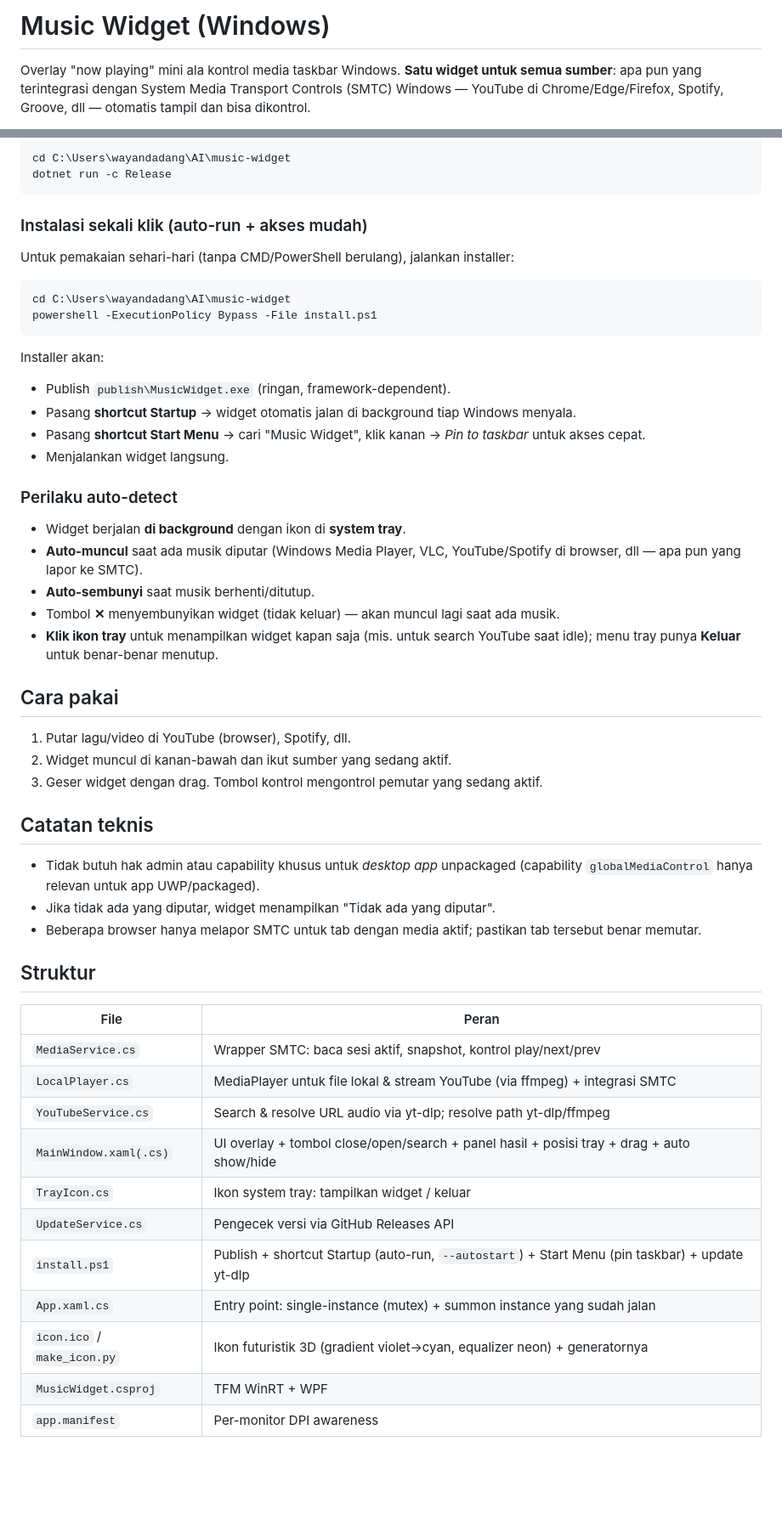
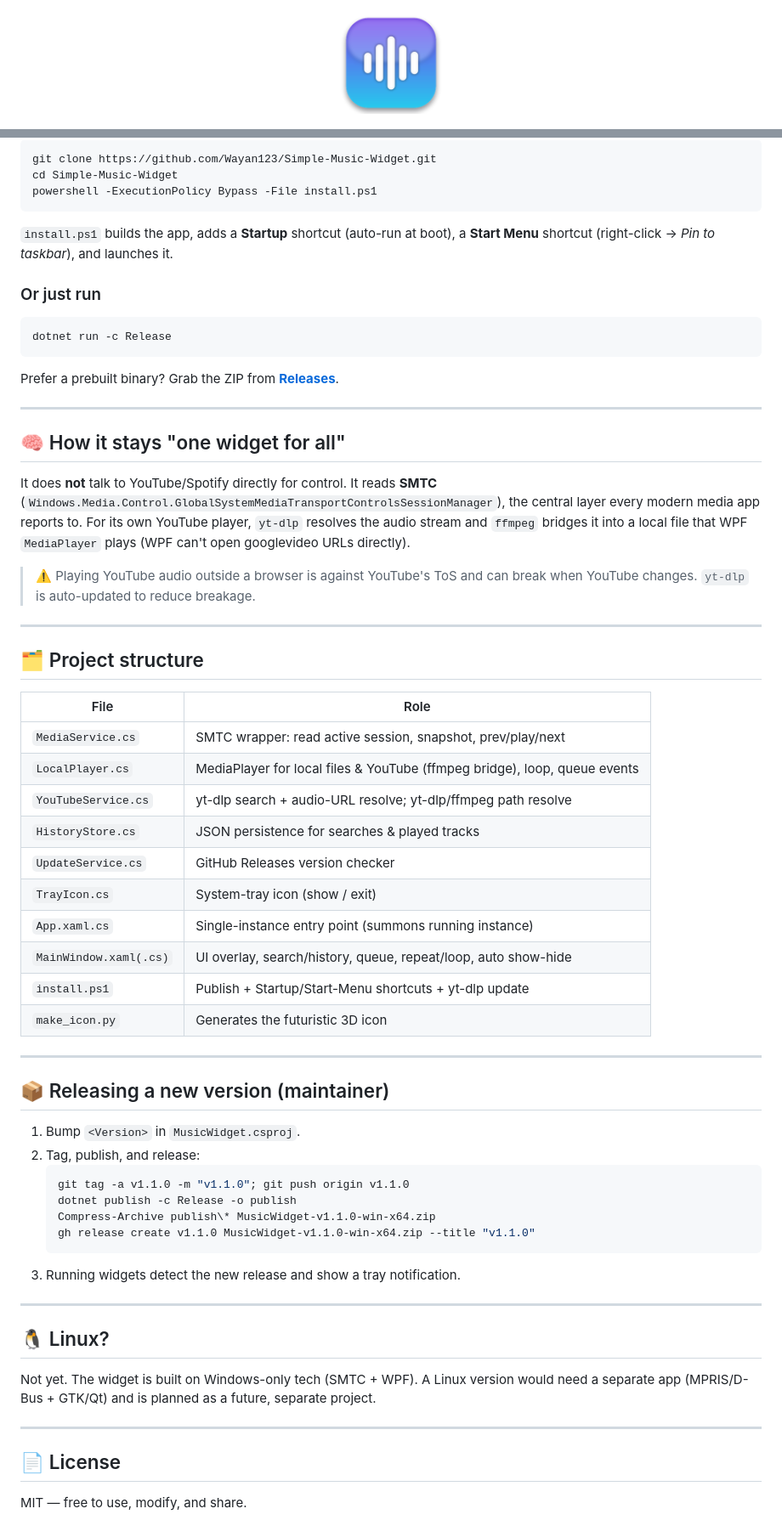
Before and after one commit to Wayan123/Simple-Music-Widget, a Markdown page: README.md, 2 parts joined by grey strips. Shown at 85% size. Drawn GitHub-style; blank space fills up the shorter version.

````diff
--- a/README.md
+++ b/README.md
@@ -1,4 +1,4 @@
-# Music Widget (Windows)
+<div align="center">
 
-Overlay "now playing" mini ala kontrol media taskbar Windows. **Satu widget untuk semua sumber**: apa pun yang terintegrasi dengan System Media Transport Controls (SMTC) Windows — YouTube di Chrome/Edge/Firefox, Spotify, Groove, dll — otomatis tampil dan bisa dikontrol.
+<img src="docs/icon.png" width="120" alt="Music Widget icon"/>
 
@@ -66,56 +61,67 @@ Buka **PowerShell** (bukan WSL) di folder ini:
 
 ```powershell
-cd C:\Users\wayandadang\AI\music-widget
+git clone https://github.com/Wayan123/Simple-Music-Widget.git
+cd Simple-Music-Widget
+powershell -ExecutionPolicy Bypass -File install.ps1
+```
+
+`install.ps1` builds the app, adds a **Startup** shortcut (auto-run at boot), a **Start Menu** shortcut (right-click → *Pin to taskbar*), and launches it.
+
+### Or just run
+
+```powershell
 dotnet run -c Release
 ```
 
-### Instalasi sekali klik (auto-run + akses mudah)
+Prefer a prebuilt binary? Grab the ZIP from [**Releases**](https://github.com/Wayan123/Simple-Music-Widget/releases/latest).
 
-Untuk pemakaian sehari-hari (tanpa CMD/PowerShell berulang), jalankan installer:
+---
 
-```powershell
-cd C:\Users\wayandadang\AI\music-widget
-powershell -ExecutionPolicy Bypass -File install.ps1
-```
+## 🧠 How it stays "one widget for all"
 
-Installer akan:
-- Publish `publish\MusicWidget.exe` (ringan, framework-dependent).
-- Pasang **shortcut Startup** → widget otomatis jalan di background tiap Windows menyala.
-- Pasang **shortcut Start Menu** → cari "Music Widget", klik kanan → *Pin to taskbar* untuk akses cepat.
-- Menjalankan widget langsung.
+It does **not** talk to YouTube/Spotify directly for control. It reads **SMTC** (`Windows.Media.Control.GlobalSystemMediaTransportControlsSessionManager`), the central layer every modern media app reports to. For its own YouTube player, `yt-dlp` resolves the audio stream and `ffmpeg` bridges it into a local file that WPF `MediaPlayer` plays (WPF can't open googlevideo URLs directly).
 
-### Perilaku auto-detect
+> ⚠️ Playing YouTube audio outside a browser is against YouTube's ToS and can break when YouTube changes. `yt-dlp` is auto-updated to reduce breakage.
 
-- Widget berjalan **di background** dengan ikon di **system tray**.
-- **Auto-muncul** saat ada musik diputar (Windows Media Player, VLC, YouTube/Spotify di browser, dll — apa pun yang lapor ke SMTC).
-- **Auto-sembunyi** saat musik berhenti/ditutup.
-- Tombol **✕** menyembunyikan widget (tidak keluar) — akan muncul lagi saat ada musik.
-- **Klik ikon tray** untuk menampilkan widget kapan saja (mis. untuk search YouTube saat idle); menu tray punya **Keluar** untuk benar-benar menutup.
+---
 
-## Cara pakai
+## 🗂️ Project structure
 
-1. Putar lagu/video di YouTube (browser), Spotify, dll.
-2. Widget muncul di kanan-bawah dan ikut sumber yang sedang aktif.
-3. Geser widget dengan drag. Tombol kontrol mengontrol pemutar yang sedang aktif.
+| File | Role |
+|------|------|
+| `MediaService.cs` | SMTC wrapper: read active session, snapshot, prev/play/next |
+| `LocalPlayer.cs` | MediaPlayer for local files & YouTube (ffmpeg bridge), loop, queue events |
+| `YouTubeService.cs` | yt-dlp search + audio-URL resolve; yt-dlp/ffmpeg path resolve |
+| `HistoryStore.cs` | JSON persistence for searches & played tracks |
+| `UpdateService.cs` | GitHub Releases version checker |
+| `TrayIcon.cs` | System-tray icon (show / exit) |
+| `App.xaml.cs` | Single-instance entry point (summons running instance) |
+| `MainWindow.xaml(.cs)` | UI overlay, search/history, queue, repeat/loop, auto show-hide |
+| `install.ps1` | Publish + Startup/Start-Menu shortcuts + yt-dlp update |
+| `make_icon.py` | Generates the futuristic 3D icon |
 
-## Catatan teknis
+---
 
-- Tidak butuh hak admin atau capability khusus untuk *desktop app* unpackaged (capability `globalMediaControl` hanya relevan untuk app UWP/packaged).
-- Jika tidak ada yang diputar, widget menampilkan "Tidak ada yang diputar".
-- Beberapa browser hanya melapor SMTC untuk tab dengan media aktif; pastikan tab tersebut benar memutar.
+## 📦 Releasing a new version (maintainer)
 
-## Struktur
+1. Bump `<Version>` in `MusicWidget.csproj`.
+2. Tag, publish, and release:
+   ```powershell
+   git tag -a v1.1.0 -m "v1.1.0"; git push origin v1.1.0
+   dotnet publish -c Release -o publish
+   Compress-Archive publish\* MusicWidget-v1.1.0-win-x64.zip
+   gh release create v1.1.0 MusicWidget-v1.1.0-win-x64.zip --title "v1.1.0"
+   ```
+3. Running widgets detect the new release and show a tray notification.
 
-| File | Peran |
-|------|-------|
-| `MediaService.cs` | Wrapper SMTC: baca sesi aktif, snapshot, kontrol play/next/prev |
-| `LocalPlayer.cs` | MediaPlayer untuk file lokal & stream YouTube (via ffmpeg) + integrasi SMTC |
-| `YouTubeService.cs` | Search & resolve URL audio via yt-dlp; resolve path yt-dlp/ffmpeg |
-| `MainWindow.xaml(.cs)` | UI overlay + tombol close/open/search + panel hasil + posisi tray + drag + auto show/hide |
-| `TrayIcon.cs` | Ikon system tray: tampilkan widget / keluar |
-| `UpdateService.cs` | Pengecek versi via GitHub Releases API |
-| `install.ps1` | Publish + shortcut Startup (auto-run, `--autostart`) + Start Menu (pin taskbar) + update yt-dlp |
-| `App.xaml.cs` | Entry point: single-instance (mutex) + summon instance yang sudah jalan |
-| `icon.ico` / `make_icon.py` | Ikon futuristik 3D (gradient violet→cyan, equalizer neon) + generatornya |
-| `MusicWidget.csproj` | TFM WinRT + WPF |
-| `app.manifest` | Per-monitor DPI awareness |
+---
+
+## 🐧 Linux?
+
+Not yet. The widget is built on Windows-only tech (SMTC + WPF). A Linux version would need a separate app (MPRIS/D-Bus + GTK/Qt) and is planned as a future, separate project.
+
+---
+
+## 📄 License
+
+MIT — free to use, modify, and share.
````
Also changed, not shown: other parts of README.md (+45 -50 lines), docs/history.png (added), docs/icon.png (renamed from icon-preview.png), docs/search.png (added), widget-preview.png (deleted), widget-search.png (deleted), 6 other files.
